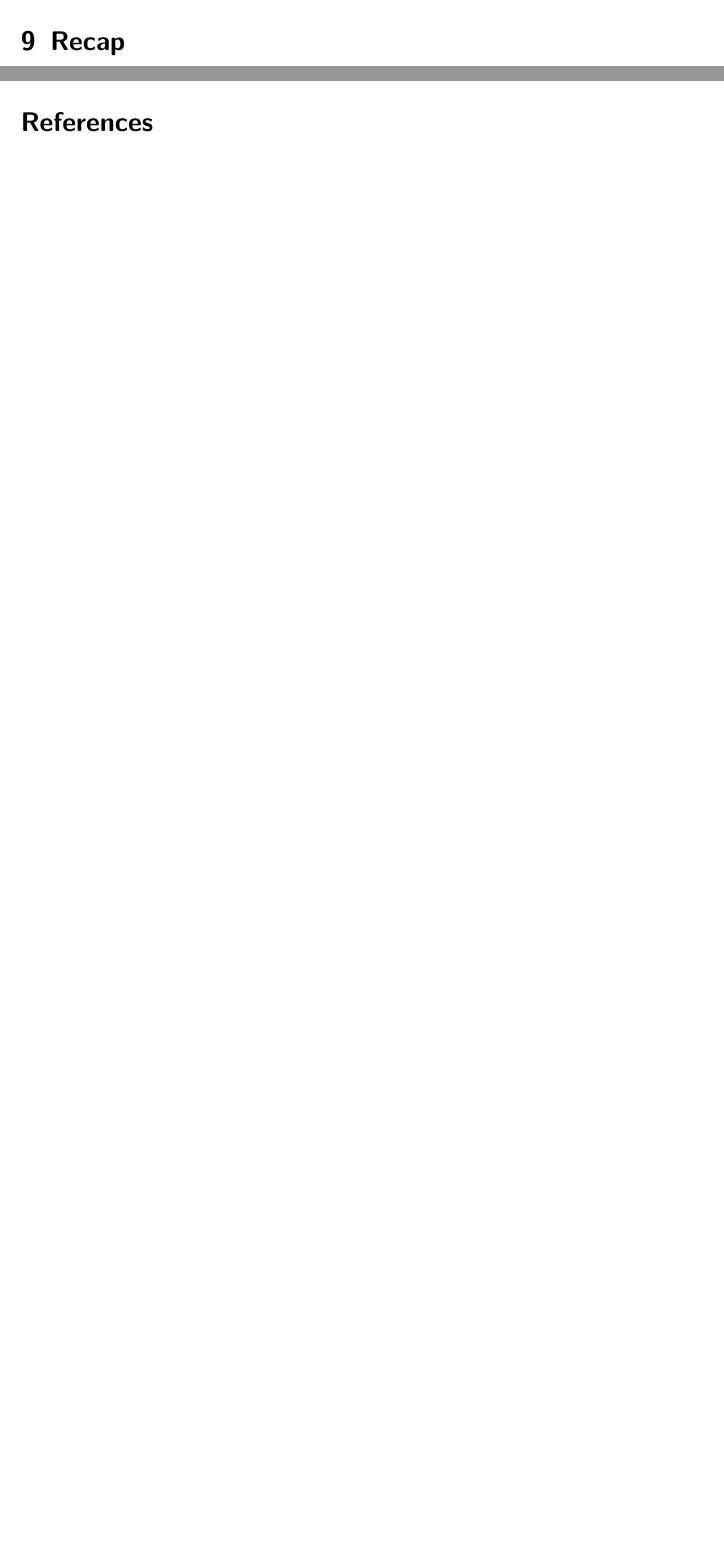
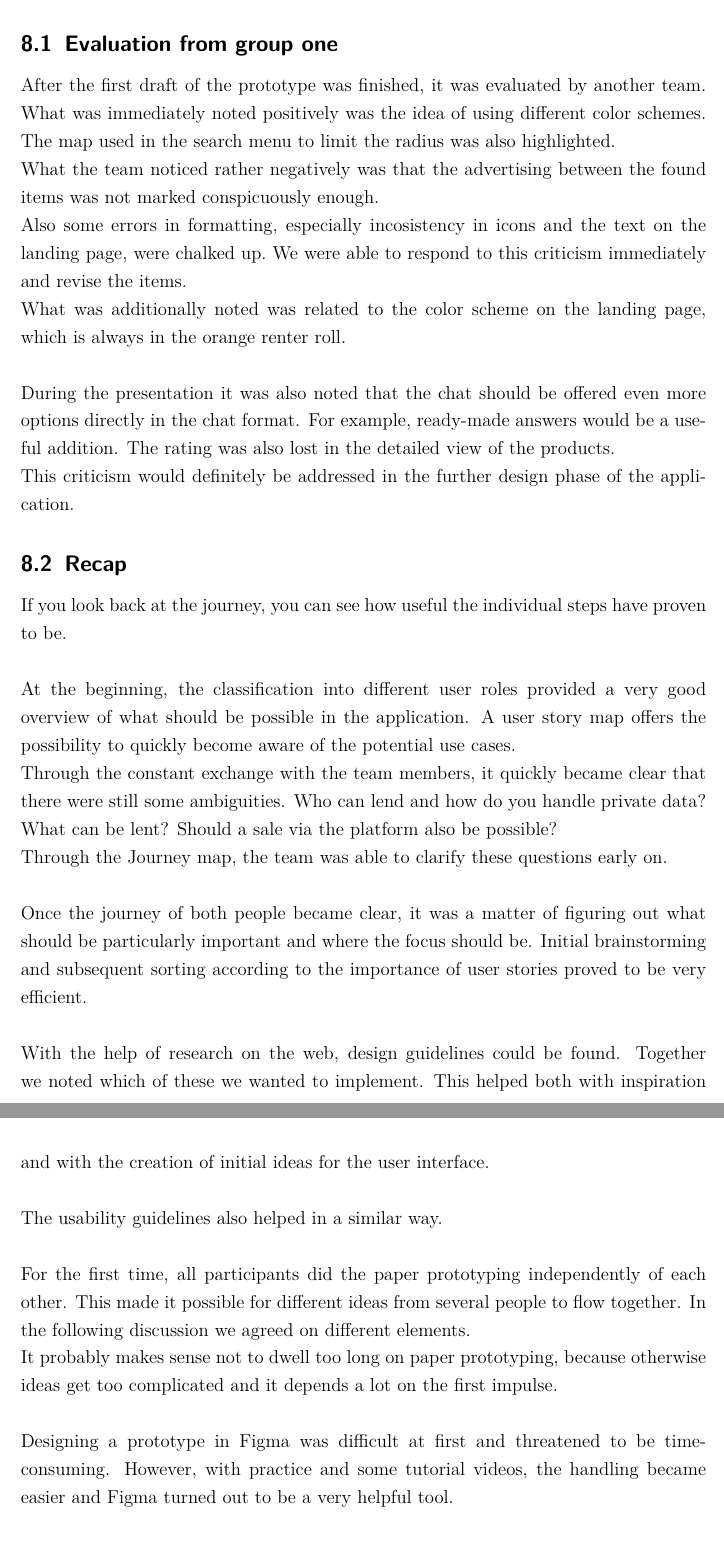
Before and after one commit to runaway94/HCI, a LaTeX document (HCI_Latex_Document/src/Hauptdatei.tex, which reads HCI_Latex_Document/src/Evaluation.tex): two parts of pages 27 and 28 of 28 before the commit and two parts of pages 26 and 27 of 27 after it, joined at a grey line, cut at the place of the change, the shorter picture padded with empty space. Compiled offline with pdfLaTeX.

Commit message:
Evaluation

```diff
--- a/HCI_Latex_Document/src/Evaluation.tex
+++ b/HCI_Latex_Document/src/Evaluation.tex
@@ -1,2 +1,39 @@
 \clearpage
 \section{Evaluation}
+
+\subsection{Evaluation from group one}
+After the first draft of the prototype was finished, it was evaluated by another team.
+What was immediately noted positively was the idea of using different color schemes.
+The map used in the search menu to limit the radius was also highlighted. \\
+What the team noticed rather negatively was that the advertising between the found items was not marked conspicuously enough. \\
+Also some errors in formatting, especially incosistency in icons and the text on the landing page, were chalked up.\
+We were able to respond to this criticism immediately and revise the items.\
+\\
+What was additionally noted was related to the color scheme on the landing page, which is always in the orange renter roll. \\
+\\
+During the presentation it was also noted that the chat should be offered even more options directly in the chat format. For example, ready-made answers would be a useful addition. The rating was also lost in the detailed view of the products. \\
+This criticism would definitely be addressed in the further design phase of the application.
+
+
+\subsection{Recap}
+
+If you look back at the journey, you can see how useful the individual steps have proven to be.\\
+\\
+At the beginning, the classification into different user roles provided a very good overview of what should be possible in the application. A user story map offers the possibility to quickly become aware of the potential use cases. \\
+Through the constant exchange with the team members, it quickly became clear that there were still some ambiguities. Who can lend and how do you handle private data? What can be lent? Should a sale via the platform also be possible? \\
+Through the Journey map, the team was able to clarify these questions early on.\\
+\\
+Once the journey of both people became clear, it was a matter of figuring out what should be particularly important and where the focus should be. Initial brainstorming and subsequent sorting according to the importance of user stories proved to be very efficient.\\
+\\
+With the help of research on the web, design guidelines could be found. Together we noted which of these we wanted to implement. This helped both with inspiration and with the creation of initial ideas for the user interface.\\
+\\
+The usability guidelines also helped in a similar way.\\
+\\
+For the first time, all participants did the paper prototyping independently of each other. This made it possible for different ideas from several people to flow together. In the following discussion we agreed on different elements. \\
+It probably makes sense not to dwell too long on paper prototyping, because otherwise ideas get too complicated and it depends a lot on the first impulse.\\
+\\
+Designing a prototype in Figma was difficult at first and threatened to be time-consuming. However, with practice and some tutorial videos, the handling became easier and Figma turned out to be a very helpful tool.\\
+\\
+\\
+In the end, it can be said that different opinions in the team led to a detailed discussion of the topic and a good solution was found. //
+It was very exciting to see how an idea was gradually turned into a finished prototype through the many steps.
--- a/HCI_Latex_Document/src/Hauptdatei.tex
+++ b/HCI_Latex_Document/src/Hauptdatei.tex
@@ -303,11 +298,11 @@ linefill=\TOCLineLeaderFill,
 	% aturliste soll im Inhaltsverzeichnis auftauchen
 	\newpage
 	\phantomsection
-	\addcontentsline{toc}{section}{References}
+	%\addcontentsline{toc}{section}{References}
 	% Literaturverzeichnis anzeigen
 	%\renewcommand\refname{Literaturverzeichnis}
 	\nocite{*}
-	\bibliography{Literaturverzeichnis}{}
+	%\bibliography{Literaturverzeichnis}{}
 
 	%% Index soll Stichwortverzeichnis heissen
 	% \newpage
```
Also changed, not shown: HCI_Latex_Document/src/Recap.tex (+1 -0 lines), HCI_Latex_Document/src/Hauptdatei.tex (5 more changed lines), 4 other files.
